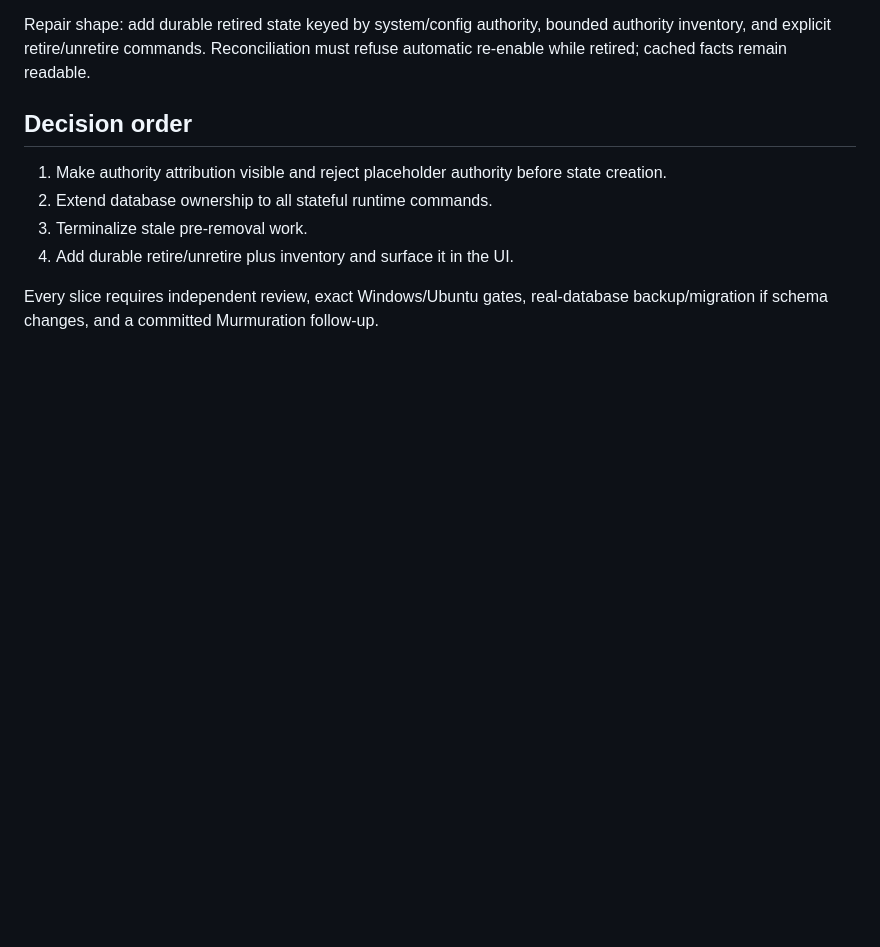
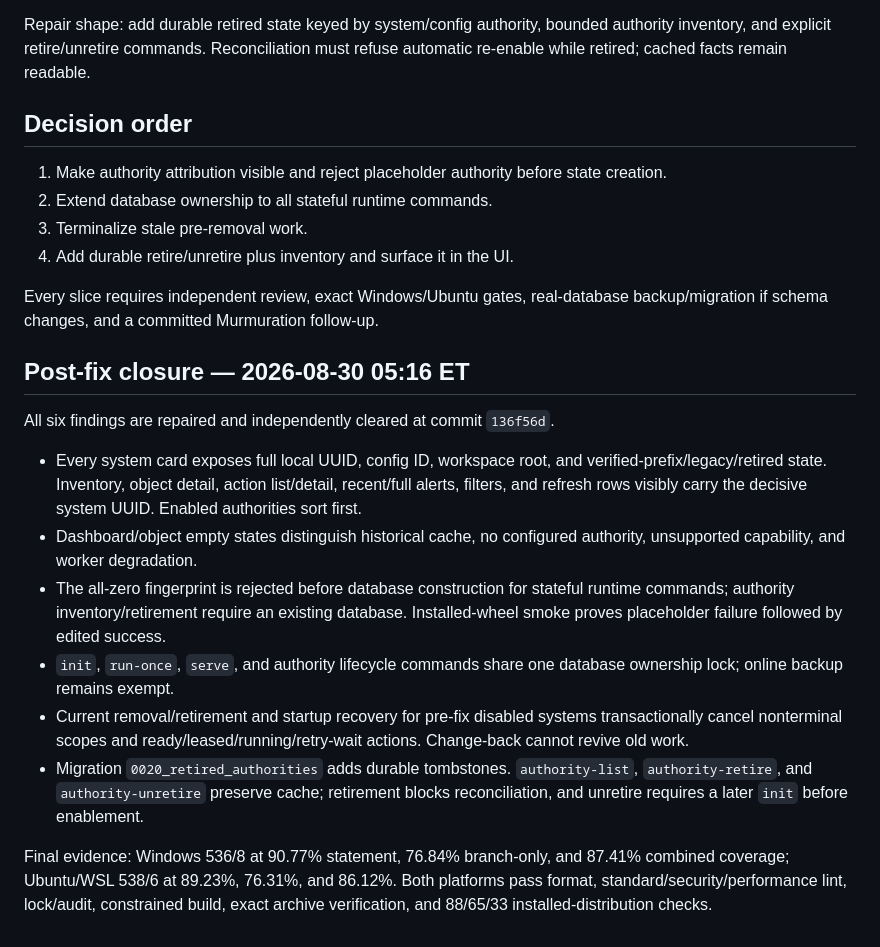
Before and after one commit to Callicrate/LookingGlass, a Markdown page: critical-reviews/20260830-044240.md, the part around the change. Drawn GitHub-style; blank space fills up the shorter version.

Commit message:
docs: close operator authority review

```diff
--- a/critical-reviews/20260830-044240.md
+++ b/critical-reviews/20260830-044240.md
@@ -100,3 +100,16 @@ Repair shape: add durable retired state keyed by system/config authority, bounde
 4. Add durable retire/unretire plus inventory and surface it in the UI.
 
 Every slice requires independent review, exact Windows/Ubuntu gates, real-database backup/migration if schema changes, and a committed Murmuration follow-up.
+
+## Post-fix closure — 2026-08-30 05:16 ET
+
+All six findings are repaired and independently cleared at commit `136f56d`.
+
+- Every system card exposes full local UUID, config ID, workspace root, and verified-prefix/legacy/retired state. Inventory, object detail, action list/detail, recent/full alerts, filters, and refresh rows visibly carry the decisive system UUID. Enabled authorities sort first.
+- Dashboard/object empty states distinguish historical cache, no configured authority, unsupported capability, and worker degradation.
+- The all-zero fingerprint is rejected before database construction for stateful runtime commands; authority inventory/retirement require an existing database. Installed-wheel smoke proves placeholder failure followed by edited success.
+- `init`, `run-once`, `serve`, and authority lifecycle commands share one database ownership lock; online backup remains exempt.
+- Current removal/retirement and startup recovery for pre-fix disabled systems transactionally cancel nonterminal scopes and ready/leased/running/retry-wait actions. Change-back cannot revive old work.
+- Migration `0020_retired_authorities` adds durable tombstones. `authority-list`, `authority-retire`, and `authority-unretire` preserve cache; retirement blocks reconciliation, and unretire requires a later `init` before enablement.
+
+Final evidence: Windows 536/8 at 90.77% statement, 76.84% branch-only, and 87.41% combined coverage; Ubuntu/WSL 538/6 at 89.23%, 76.31%, and 86.12%. Both platforms pass format, standard/security/performance lint, lock/audit, constrained build, exact archive verification, and 88/65/33 installed-distribution checks.
```
Also changed, not shown: current-status.md (+16 -13 lines), progress/20260830-051546.md (added, +33 -0 lines).
